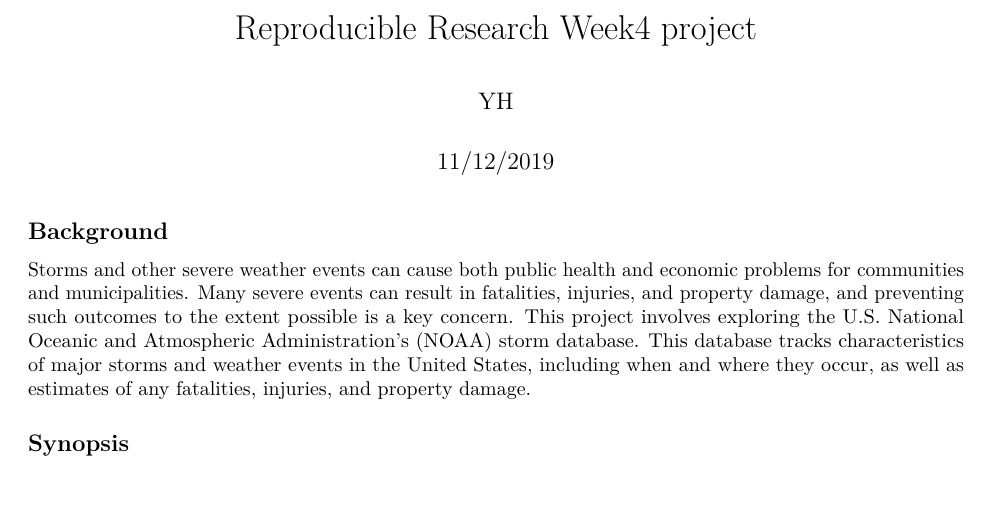
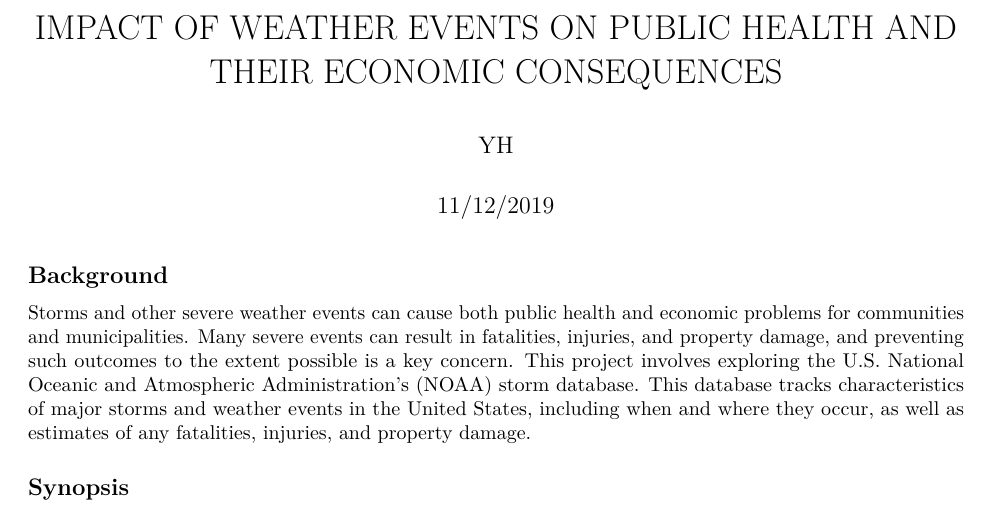
Before and after one commit to yh2915/Coursera-5.-Reproducible-research---Week-4-Project-4, an R Markdown document (Project 2.Rmd): part of page 1 of 10, cut at the place of the change. Rendered offline with R 4.5, knitr and Pandoc, then LaTeX, with nearby package versions; both versions are drawn in the output format of the newer one; some code elsewhere in the file could not run offline.

Commit message:
Change title

```diff
--- a/Project 2.Rmd
+++ b/Project 2.Rmd
@@ -1,10 +1,10 @@
 ---
-title: "Reproducible Research Week4 project"
+title: "IMPACT OF WEATHER EVENTS ON PUBLIC HEALTH AND THEIR ECONOMIC CONSEQUENCES"
 author: "YH"
 date: "11/12/2019"
 output:
+  pdf_document: default
   html_document: default
-  pdf_document: default
 ---
 ## Background
 Storms and other severe weather events can cause both public health and economic problems for communities and municipalities. Many severe events can result in fatalities, injuries, and property damage, and preventing such outcomes to the extent possible is a key concern.
```
Also changed, not shown: Project-2.html, Project-2.pdf, Project-2_files/figure-latex/plot result-1.pdf, Project-2_files/figure-latex/plot result-2.pdf, Project-2_files/figure-latex/plot result-3.pdf.
